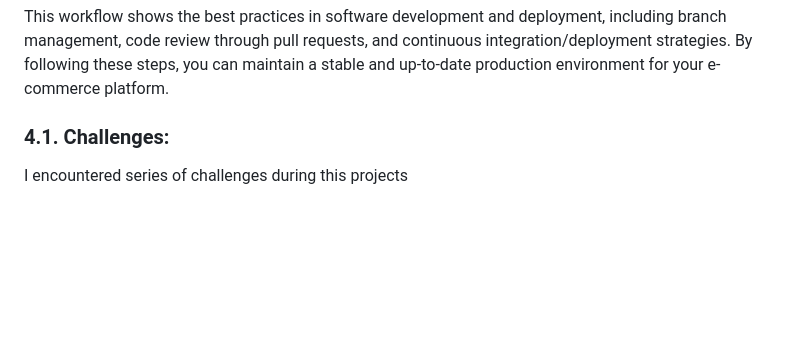
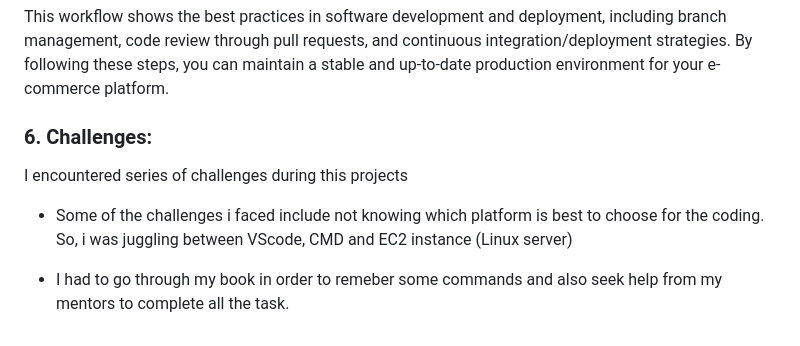
Before and after one commit to Saxangel/MarketPeak_Ecommerce, a Markdown page: README.md, the part around the change printed below. Drawn GitHub-style; blank space fills up the shorter version.

Commit message:
Text changes

```diff
--- a/README.md
+++ b/README.md
@@ -297,5 +297,9 @@ I tested the new feature by opening a web browser and navigated to the public IP
 This workflow shows the best practices in software development and deployment, including branch management, code review through pull requests, and continuous integration/deployment strategies. By following these steps, you can maintain a stable and up-to-date production environment for your e-commerce platform.
 
 
-### 4.1. Challenges:
+### 6. Challenges:
 I encountered series of challenges during this projects
+
+- Some of the challenges i faced include not knowing which platform is best to choose for the coding. So, i was juggling between VScode, CMD and EC2 instance (Linux server)
+
+- I had to go through my book in order to remeber some commands and also seek help from my mentors to complete all the task.
```
Also changed, not shown: other parts of README.md (+1 -1 lines).
